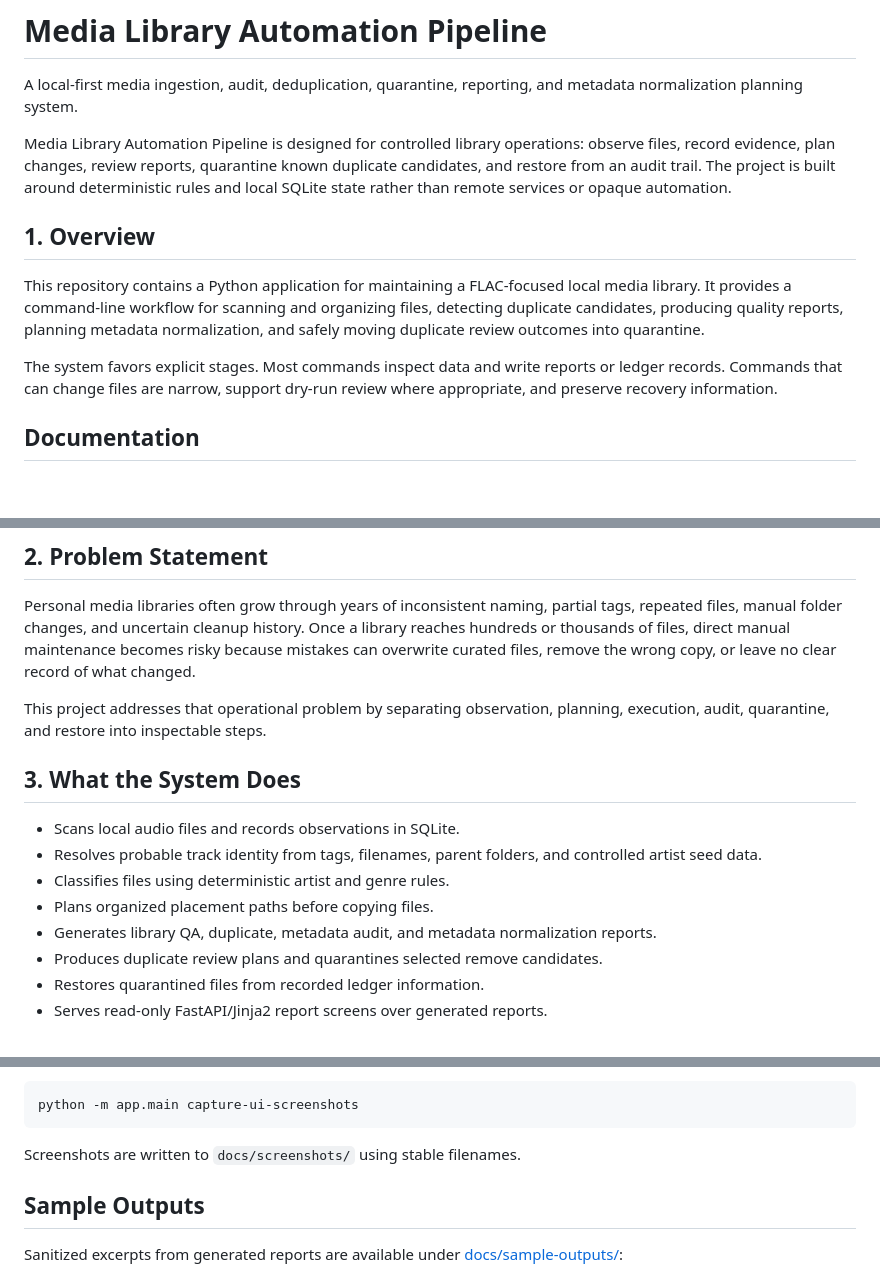
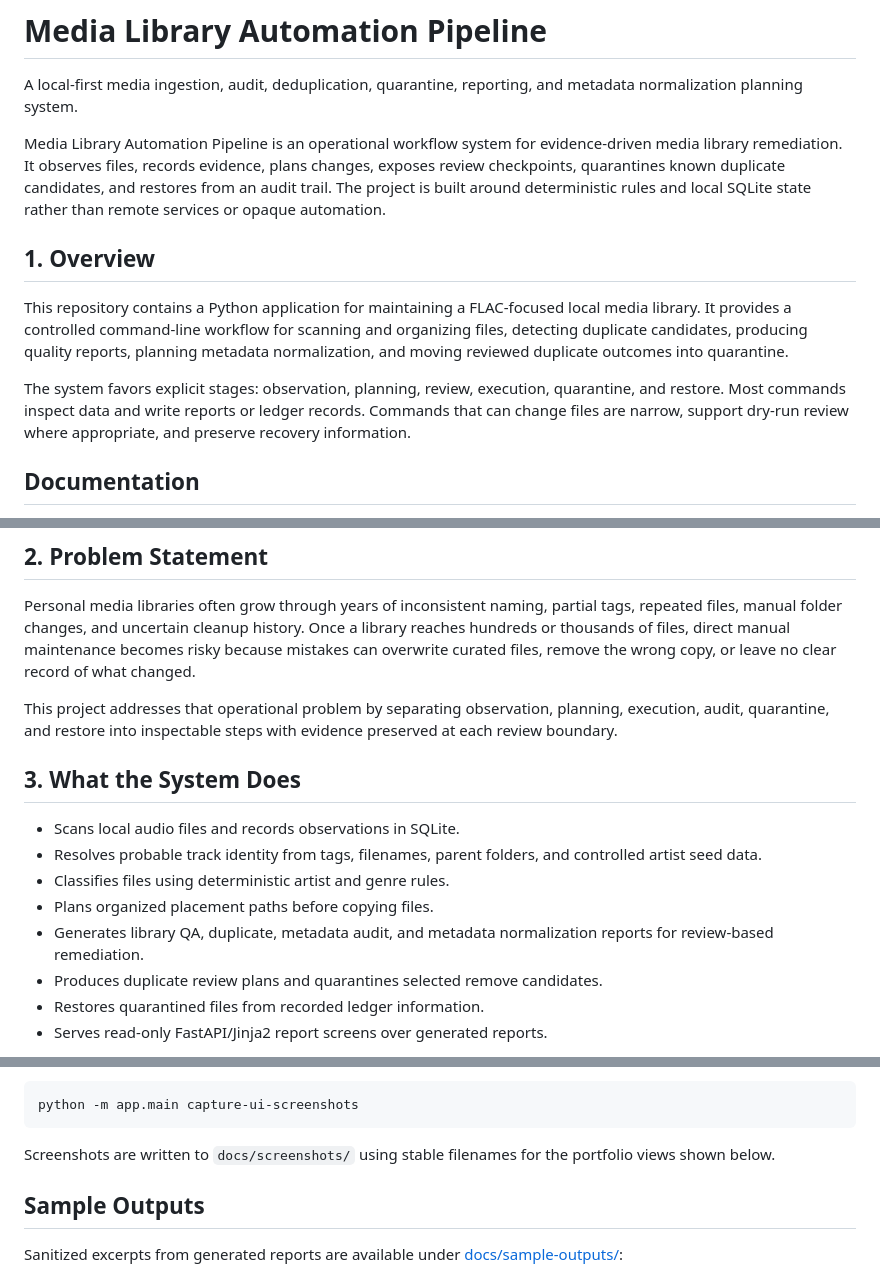
Before and after one commit to NovaAI01/music-library-automation-pipeline, a Markdown page: README.md, 3 parts joined by grey strips. Drawn GitHub-style; blank space fills up the shorter version.

Commit message:
Refine README presentation layout

````diff
--- a/README.md
+++ b/README.md
@@ -3,23 +3,25 @@
 A local-first media ingestion, audit, deduplication, quarantine, reporting, and
 metadata normalization planning system.
 
-Media Library Automation Pipeline is designed for controlled library operations:
-observe files, record evidence, plan changes, review reports, quarantine known
-duplicate candidates, and restore from an audit trail. The project is built
-around deterministic rules and local SQLite state rather than remote services or
-opaque automation.
+Media Library Automation Pipeline is an operational workflow system for
+evidence-driven media library remediation. It observes files, records evidence,
+plans changes, exposes review checkpoints, quarantines known duplicate
+candidates, and restores from an audit trail. The project is built around
+deterministic rules and local SQLite state rather than remote services or opaque
+automation.
 
 ## 1. Overview
 
 This repository contains a Python application for maintaining a FLAC-focused
-local media library. It provides a command-line workflow for scanning and
-organizing files, detecting duplicate candidates, producing quality reports,
-planning metadata normalization, and safely moving duplicate review outcomes
-into quarantine.
+local media library. It provides a controlled command-line workflow for scanning
+and organizing files, detecting duplicate candidates, producing quality reports,
+planning metadata normalization, and moving reviewed duplicate outcomes into
+quarantine.
 
-The system favors explicit stages. Most commands inspect data and write reports
-or ledger records. Commands that can change files are narrow, support dry-run
-review where appropriate, and preserve recovery information.
+The system favors explicit stages: observation, planning, review, execution,
+quarantine, and restore. Most commands inspect data and write reports or ledger
+records. Commands that can change files are narrow, support dry-run review where
+appropriate, and preserve recovery information.
 
 ## Documentation
 
@@ -39,7 +41,8 @@ maintenance becomes risky because mistakes can overwrite curated files, remove
 the wrong copy, or leave no clear record of what changed.
 
 This project addresses that operational problem by separating observation,
-planning, execution, audit, quarantine, and restore into inspectable steps.
+planning, execution, audit, quarantine, and restore into inspectable steps with
+evidence preserved at each review boundary.
 
 ## 3. What the System Does
 
@@ -49,7 +52,7 @@ planning, execution, audit, quarantine, and restore into inspectable steps.
 - Classifies files using deterministic artist and genre rules.
 - Plans organized placement paths before copying files.
 - Generates library QA, duplicate, metadata audit, and metadata normalization
-  reports.
+  reports for review-based remediation.
 - Produces duplicate review plans and quarantines selected remove candidates.
 - Restores quarantined files from recorded ledger information.
 - Serves read-only FastAPI/Jinja2 report screens over generated reports.
@@ -259,7 +263,8 @@ deterministic portfolio screenshots:
 python -m app.main capture-ui-screenshots
 ```
 
-Screenshots are written to `docs/screenshots/` using stable filenames.
+Screenshots are written to `docs/screenshots/` using stable filenames for the
+portfolio views shown below.
 
 ## Sample Outputs
 
````
Also changed, not shown: other parts of README.md (+7 -9 lines).
